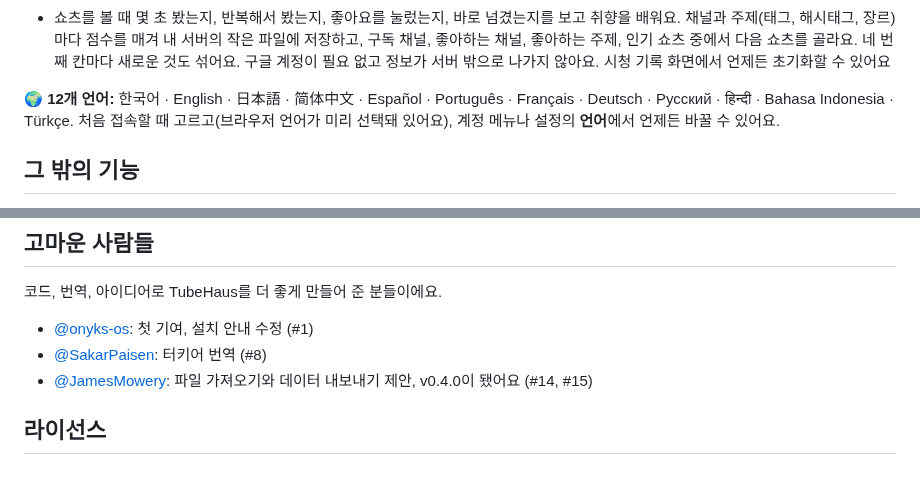
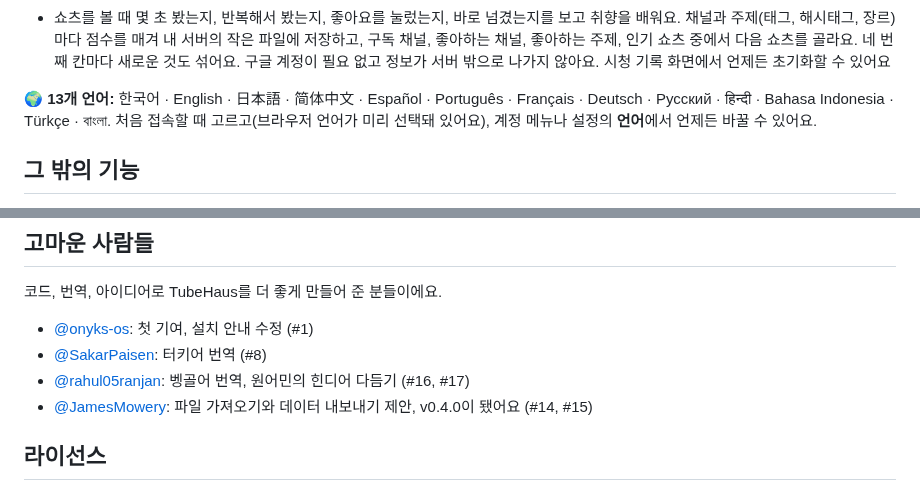
Before and after one commit to Aaqibhafeezkhan/tubehaus, a Markdown page: README.ko.md, 2 parts joined by grey strips. GitHub-like rendering.

```diff
--- a/README.ko.md
+++ b/README.ko.md
@@ -37,7 +37,7 @@ Invidious 팀에 감사드려요.
 **🧠 내 서버에서 배우는 쇼츠 추천**
 - 쇼츠를 볼 때 몇 초 봤는지, 반복해서 봤는지, 좋아요를 눌렀는지, 바로 넘겼는지를 보고 취향을 배워요. 채널과 주제(태그, 해시태그, 장르)마다 점수를 매겨 내 서버의 작은 파일에 저장하고, 구독 채널, 좋아하는 채널, 좋아하는 주제, 인기 쇼츠 중에서 다음 쇼츠를 골라요. 네 번째 칸마다 새로운 것도 섞어요. 구글 계정이 필요 없고 정보가 서버 밖으로 나가지 않아요. 시청 기록 화면에서 언제든 초기화할 수 있어요
 
-**🌍 12개 언어:** 한국어 · English · 日本語 · 简体中文 · Español · Português · Français · Deutsch · Русский · हिन्दी · Bahasa Indonesia · Türkçe.
+**🌍 13개 언어:** 한국어 · English · 日本語 · 简体中文 · Español · Português · Français · Deutsch · Русский · हिन्दी · Bahasa Indonesia · Türkçe · বাংলা.
 처음 접속할 때 고르고(브라우저 언어가 미리 선택돼 있어요), 계정 메뉴나 설정의 **언어**에서 언제든 바꿀 수 있어요.
 
 ## 그 밖의 기능
@@ -131,6 +131,7 @@ Invidious, NewPipe, FreeTube 내보내기 파일, OPML, TubeHaus 백업을 가
 
 - [@onyks-os](https://github.com/onyks-os): 첫 기여, 설치 안내 수정 (#1)
 - [@SakarPaisen](https://github.com/SakarPaisen): 터키어 번역 (#8)
+- [@rahul05ranjan](https://github.com/rahul05ranjan): 벵골어 번역, 원어민의 힌디어 다듬기 (#16, #17)
 - [@JamesMowery](https://github.com/JamesMowery): 파일 가져오기와 데이터 내보내기 제안, v0.4.0이 됐어요 (#14, #15)
 
 ## 라이선스
```
Also changed, not shown: CHANGELOG.md (+8 -0 lines), README.md (+2 -1 lines).
